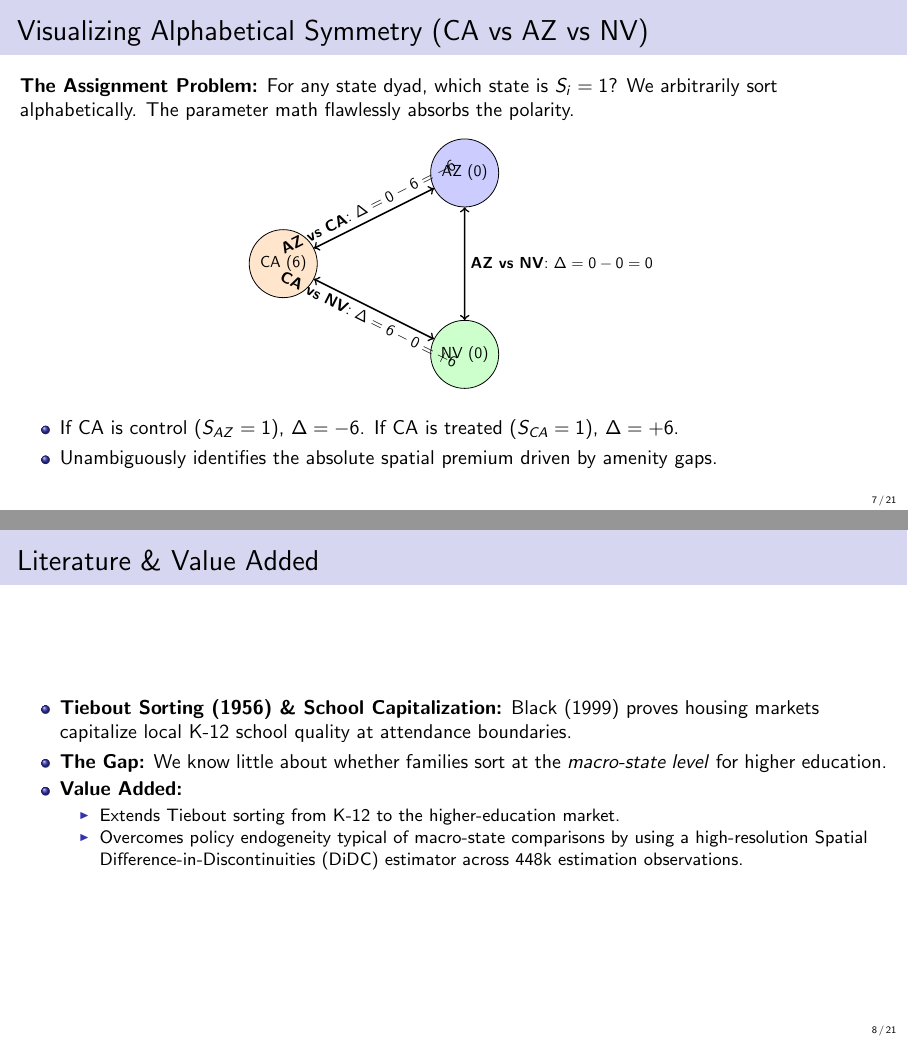
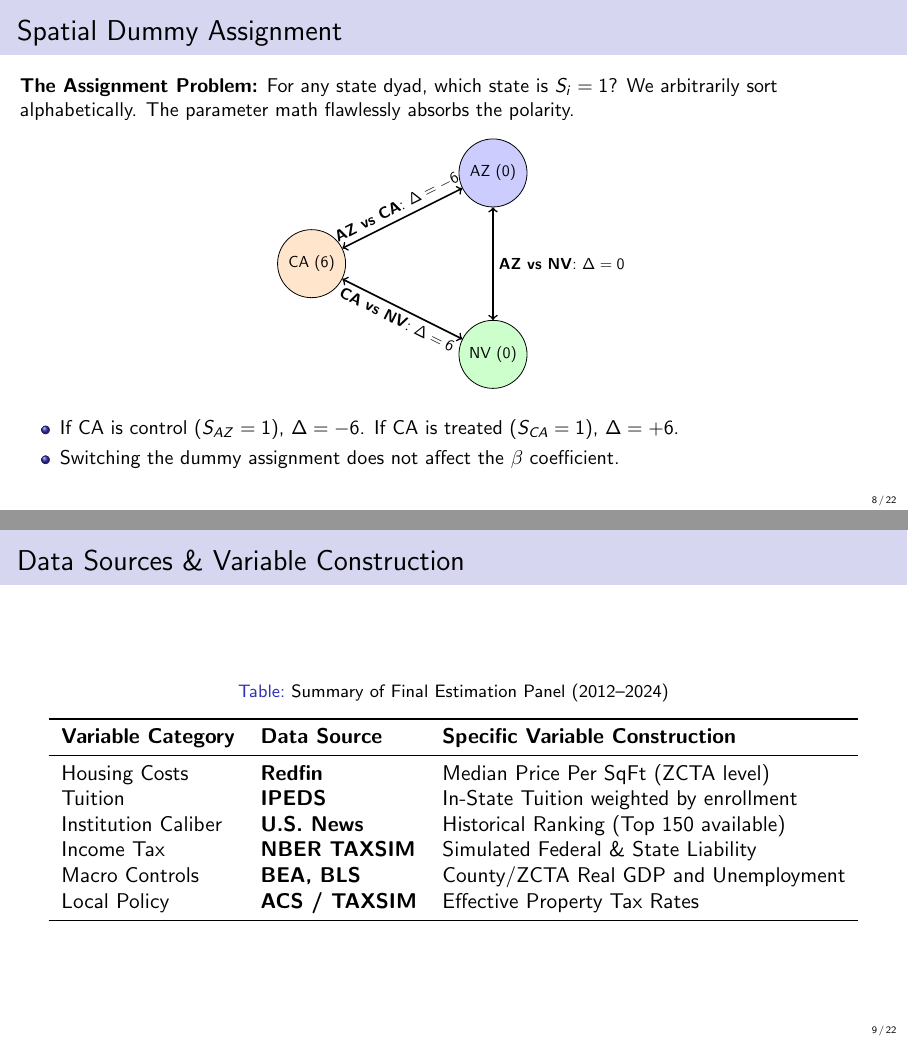
Before and after one commit to cchun003/4200_Panel, LaTeX slides (presentation.tex): pages 7 and 8 of 21 before the commit and pages 8 and 9 of 22 after it, joined at a grey line. Compiled offline with pdfLaTeX.

Commit message:
updated slides

```diff
--- a/presentation.tex
+++ b/presentation.tex
@@ -105,7 +118,7 @@
     \end{itemize}
 \end{frame}
 
-\begin{frame}{Visualizing Alphabetical Symmetry (CA vs AZ vs NV)}
+\begin{frame}{Spatial Dummy Assignment}
     \textbf{The Assignment Problem:} For any state dyad, which state is $S_i=1$? We arbitrarily sort alphabetically. The parameter math flawlessly absorbs the polarity.
 
     \begin{center}
@@ -114,35 +127,44 @@
         \node[draw, circle, fill=blue!20, minimum size=1.5cm] (AZ) at (4, 2) {AZ (0)};
         \node[draw, circle, fill=green!20, minimum size=1.5cm] (NV) at (4, -2) {NV (0)};
 
-        \draw[<->, thick] (CA) -- node[above, sloped] {\textbf{AZ vs CA}: $\Delta = 0-6 = -6$} (AZ);
-        \draw[<->, thick] (CA) -- node[below, sloped] {\textbf{CA vs NV}: $\Delta = 6-0 = +6$} (NV);
-        \draw[<->, thick] (AZ) -- node[right] {\textbf{AZ vs NV}: $\Delta = 0-0 = 0$} (NV);
+        \draw[<->, thick] (CA) -- node[above, sloped] {\textbf{AZ vs CA}: $\Delta = -6$} (AZ);
+        \draw[<->, thick] (CA) -- node[below, sloped] {\textbf{CA vs NV}: $\Delta = 6$} (NV);
+        \draw[<->, thick] (AZ) -- node[right] {\textbf{AZ vs NV}: $\Delta = 0$} (NV);
     \end{tikzpicture}
     \end{center}
 
     \begin{itemize}
         \item If CA is control ($S_{AZ}=1$), $\Delta = -6$. If CA is treated ($S_{CA}=1$), $\Delta = +6$.
-        \item Unambiguously identifies the absolute spatial premium driven by amenity gaps.
+        \item Switching the dummy assignment does not affect the $\beta$ coefficient.
     \end{itemize}
 \end{frame}
 
+\begin{frame}{Data Sources \& Variable Construction}
+    \begin{table}
+        \centering
+        \caption{Summary of Final Estimation Panel (2012--2024)}
+        \resizebox{0.95\textwidth}{!}{
+            \begin{tabular}{lll}
+                \toprule
+                \textbf{Variable Category} & \textbf{Data Source} & \textbf{Specific Variable Construction} \\
+                \midrule
+                Housing Costs & \textbf{Redfin} & Median Price Per SqFt (ZCTA level) \\
+                Tuition & \textbf{IPEDS} & In-State Tuition weighted by enrollment \\
+                Institution Caliber & \textbf{U.S. News} & Historical Ranking (Top 150 available) \\
+                Income Tax & \textbf{NBER TAXSIM} & Simulated Federal \& State Liability\\
+                Macro Controls & \textbf{BEA, BLS} & County/ZCTA Real GDP and Unemployment \\
+                Local Policy & \textbf{ACS / TAXSIM} & Effective Property Tax Rates \\
+                \bottomrule
+            \end{tabular}
+        }
+    \end{table}
+\end{frame}
+
 % ---------------------------------------------------------
-% 3. Background / Data / Bandwidth
+% 3. Data / Bandwidth
 % ---------------------------------------------------------
 
-\begin{frame}{Literature \& Value Added}
-    \begin{itemize}
-        \item \textbf{Tiebout Sorting (1956) \& School Capitalization:} Black (1999) proves housing markets capitalize local K-12 school quality at attendance boundaries.
-        \item \textbf{The Gap:} We know little about whether families sort at the \textit{macro-state level} for higher education.
-        \item \textbf{Value Added:}
-        \begin{itemize}
-            \item Extends Tiebout sorting from K-12 to the higher-education market.
-            \item Overcomes policy endogeneity typical of macro-state comparisons by using a high-resolution Spatial Difference-in-Discontinuities (DiDC) estimator across 448k estimation observations.
-        \end{itemize}
-    \end{itemize}
-\end{frame}
-
-\begin{frame}{Data Curation: Housing \& Education Policy}
+\begin{frame}{Data Curation: Housing \& Education}
     \textbf{1. Housing Outcomes (2012--2024)}
     \begin{itemize}
         \item ZCTA-level panel from Redfin (Median Price per Square Foot).
@@ -152,5 +174,4 @@
     \vspace{0.3cm}
     \textbf{2. Higher Education Policy}
     \begin{itemize}
-        \item \textbf{Financial:} IPEDS panel for weighted state tuition averages.
-        \item \textbf{Prestige:} U.S. News \& World Report historical rankings, algorithmically binned into Top 20, Top 50, and Top 100 state flagship caliber indicators.
+        \item \textbf{Financial:} IPEDS panel for in-state tuition weighted by enrollment.
```
Also changed, not shown: presentation.pdf, presentation.tex (57 more changed lines), 3 other files.
